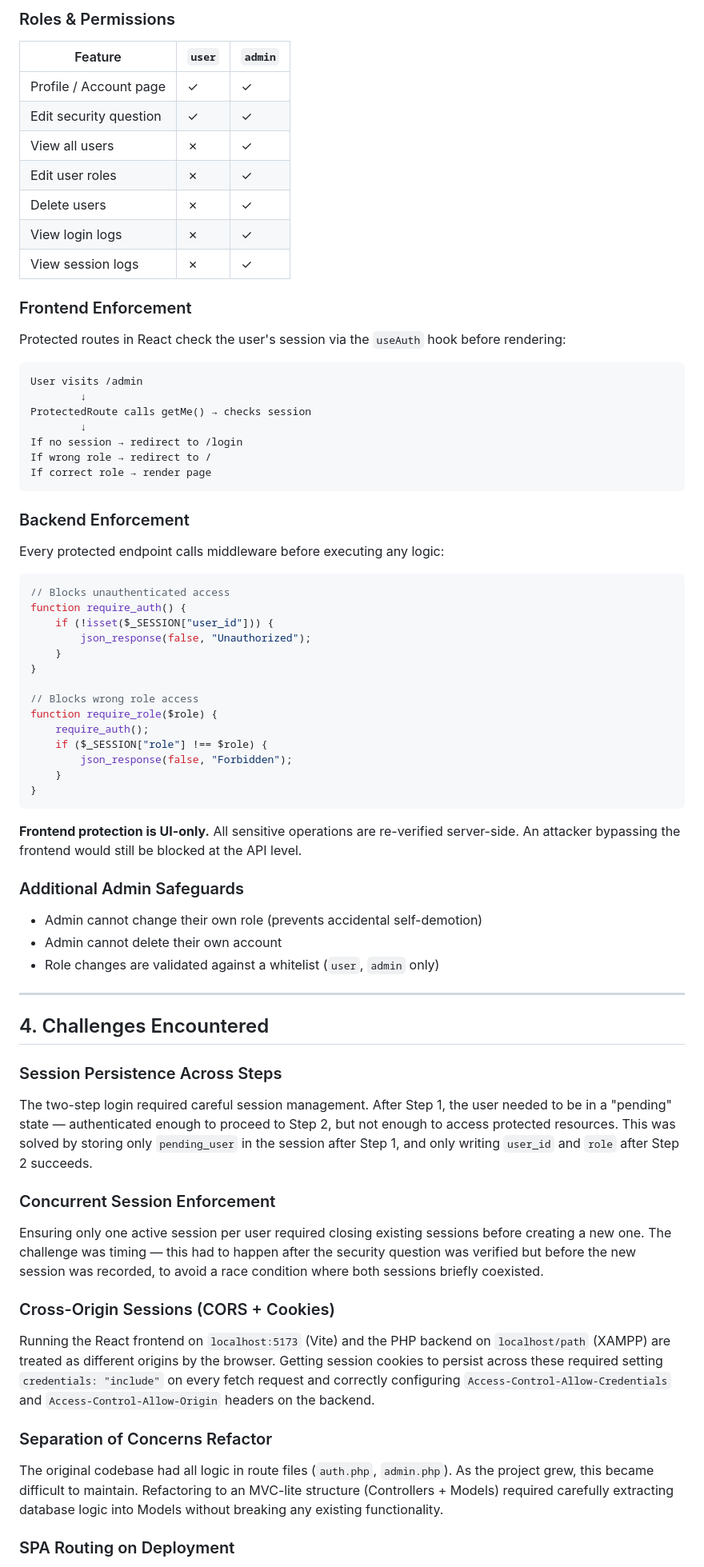
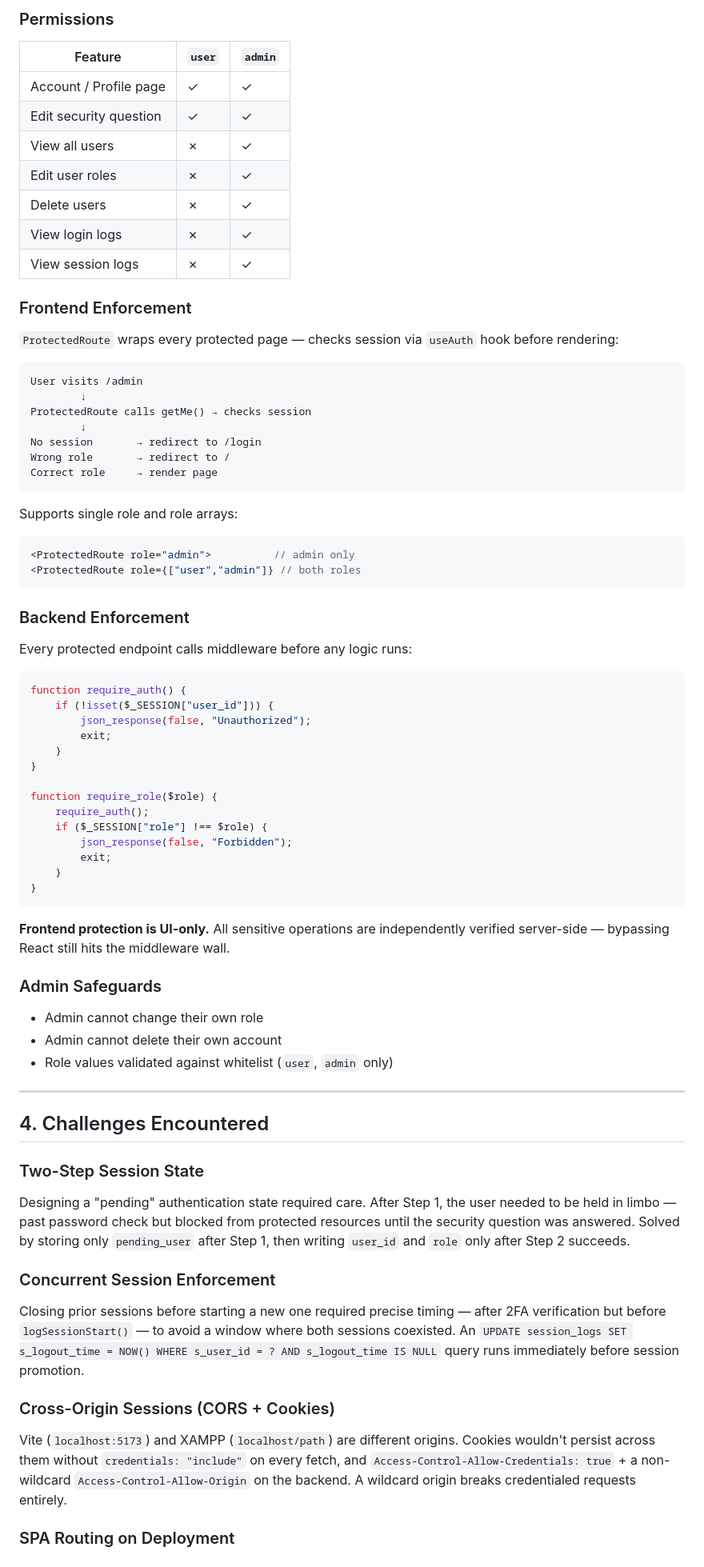
Before and after one commit to FGaeldev/IASFINALS, a Markdown page: README.md, the part around one of its changes. Shown at 80% size. Rendered like a GitHub page.

````diff
--- a/README.md
+++ b/README.md
@@ -115,9 +152,9 @@ The system implements **Role-Based Access Control (RBAC)** with two roles: `user
 
-### Roles & Permissions
+### Permissions
 
 | Feature                | `user` | `admin` |
 | ---------------------- | ------ | ------- |
-| Profile / Account page | ✓      | ✓       |
+| Account / Profile page | ✓      | ✓       |
 | Edit security question | ✓      | ✓       |
 | View all users         | ✗      | ✓       |
 | Edit user roles        | ✗      | ✓       |
@@ -127,66 +164,69 @@ The system implements **Role-Based Access Control (RBAC)** with two roles: `user
 
 ### Frontend Enforcement
 
-Protected routes in React check the user's session via the `useAuth` hook before rendering:
+`ProtectedRoute` wraps every protected page — checks session via `useAuth` hook before rendering:
 
 ```
 User visits /admin
         ↓
 ProtectedRoute calls getMe() → checks session
         ↓
-If no session → redirect to /login
-If wrong role → redirect to /
-If correct role → render page
+No session       → redirect to /login
+Wrong role       → redirect to /
+Correct role     → render page
+```
+
+Supports single role and role arrays:
+
+```jsx
+<ProtectedRoute role="admin">          // admin only
+<ProtectedRoute role={["user","admin"]} // both roles
 ```
 
 ### Backend Enforcement
 
-Every protected endpoint calls middleware before executing any logic:
+Every protected endpoint calls middleware before any logic runs:
 
 ```php
-// Blocks unauthenticated access
 function require_auth() {
     if (!isset($_SESSION["user_id"])) {
         json_response(false, "Unauthorized");
+        exit;
     }
 }
 
-// Blocks wrong role access
 function require_role($role) {
     require_auth();
     if ($_SESSION["role"] !== $role) {
         json_response(false, "Forbidden");
+        exit;
     }
 }
 ```
 
-**Frontend protection is UI-only.** All sensitive operations are re-verified server-side. An attacker bypassing the frontend would still be blocked at the API level.
+**Frontend protection is UI-only.** All sensitive operations are independently verified server-side — bypassing React still hits the middleware wall.
 
-### Additional Admin Safeguards
+### Admin Safeguards
 
-- Admin cannot change their own role (prevents accidental self-demotion)
+- Admin cannot change their own role
 - Admin cannot delete their own account
-- Role changes are validated against a whitelist (`user`, `admin` only)
+- Role values validated against whitelist (`user`, `admin` only)
 
 ---
 
 ## 4. Challenges Encountered
 
-### Session Persistence Across Steps
+### Two-Step Session State
 
-The two-step login required careful session management. After Step 1, the user needed to be in a "pending" state — authenticated enough to proceed to Step 2, but not enough to access protected resources. This was solved by storing only `pending_user` in the session after Step 1, and only writing `user_id` and `role` after Step 2 succeeds.
+Designing a "pending" authentication state required care. After Step 1, the user needed to be held in limbo — past password check but blocked from protected resources until the security question was answered. Solved by storing only `pending_user` after Step 1, then writing `user_id` and `role` only after Step 2 succeeds.
 
 ### Concurrent Session Enforcement
 
-Ensuring only one active session per user required closing existing sessions before creating a new one. The challenge was timing — this had to happen after the security question was verified but before the new session was recorded, to avoid a race condition where both sessions briefly coexisted.
+Closing prior sessions before starting a new one required precise timing — after 2FA verification but before `logSessionStart()` — to avoid a window where both sessions coexisted. An `UPDATE session_logs SET s_logout_time = NOW() WHERE s_user_id = ? AND s_logout_time IS NULL` query runs immediately before session promotion.
 
 ### Cross-Origin Sessions (CORS + Cookies)
 
-Running the React frontend on `localhost:5173` (Vite) and the PHP backend on `localhost/path` (XAMPP) are treated as different origins by the browser. Getting session cookies to persist across these required setting `credentials: "include"` on every fetch request and correctly configuring `Access-Control-Allow-Credentials` and `Access-Control-Allow-Origin` headers on the backend.
-
-### Separation of Concerns Refactor
-
-The original codebase had all logic in route files (`auth.php`, `admin.php`). As the project grew, this became difficult to maintain. Refactoring to an MVC-lite structure (Controllers + Models) required carefully extracting database logic into Models without breaking any existing functionality.
+Vite (`localhost:5173`) and XAMPP (`localhost/path`) are different origins. Cookies wouldn't persist across them without `credentials: "include"` on every fetch, and `Access-Control-Allow-Credentials: true` + a non-wildcard `Access-Control-Allow-Origin` on the backend. A wildcard origin breaks credentialed requests entirely.
 
 ### SPA Routing on Deployment
 
````
Also changed, not shown: other parts of README.md (+121 -86 lines).
